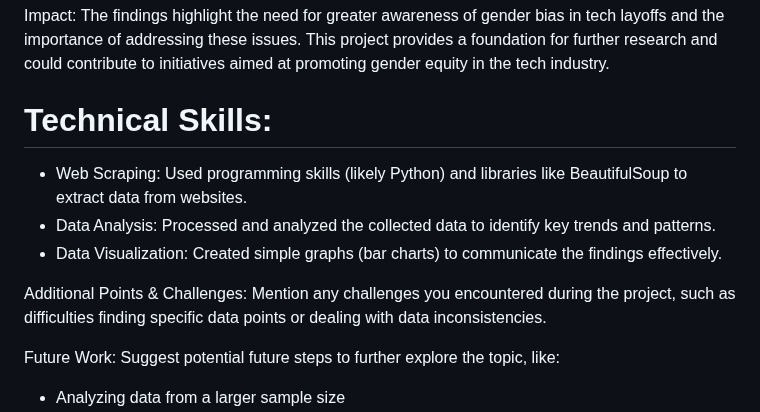
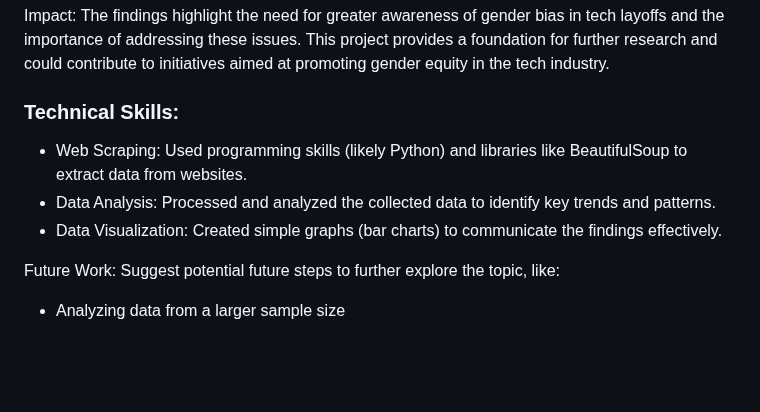
Before and after one commit to tdurgasaranya/Durga-Saranya, a Markdown page: README.md, the part around the change. GitHub-like rendering; blank space fills up the shorter version.

```diff
--- a/README.md
+++ b/README.md
@@ -56,12 +56,10 @@ Impact:
 The findings highlight the need for greater awareness of gender bias in tech layoffs and the importance of addressing these issues.
 This project provides a foundation for further research and could contribute to initiatives aimed at promoting gender equity in the tech industry.
 
-# Technical Skills:
+### Technical Skills:
 - Web Scraping: Used programming skills (likely Python) and libraries like BeautifulSoup to extract data from websites.
 - Data Analysis: Processed and analyzed the collected data to identify key trends and patterns.
 - Data Visualization: Created simple graphs (bar charts) to communicate the findings effectively.
-
-Additional Points & Challenges: Mention any challenges you encountered during the project, such as difficulties finding specific data points or dealing with data inconsistencies.
 
 Future Work: Suggest potential future steps to further explore the topic, like:
 - Analyzing data from a larger sample size
```
